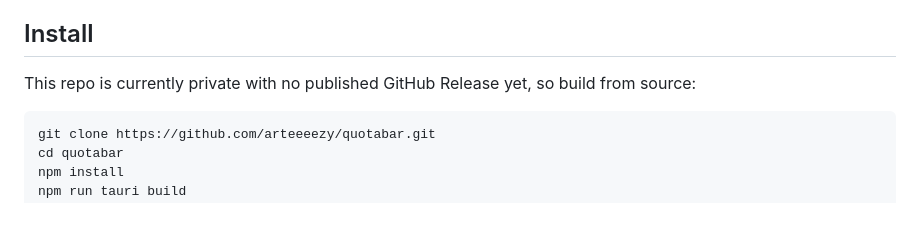
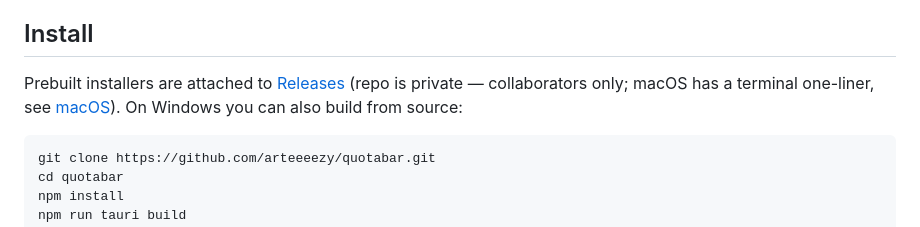
Before and after one commit to elvishasleft/manabar, a Markdown page: README.md, the part around the change. GitHub-like rendering.

Commit message:
docs: point install section at releases

````diff
--- a/README.md
+++ b/README.md
@@ -60,8 +60,10 @@ Windows, `Start at Login` on macOS), and `Quit`.
 
 ## Install
 
-This repo is currently private with no published GitHub Release yet, so
-build from source:
+Prebuilt installers are attached to
+[Releases](https://github.com/arteeeezy/quotabar/releases) (repo is
+private — collaborators only; macOS has a terminal one-liner, see
+[macOS](#macos)). On Windows you can also build from source:
 
 ```bash
 git clone https://github.com/arteeeezy/quotabar.git
````
